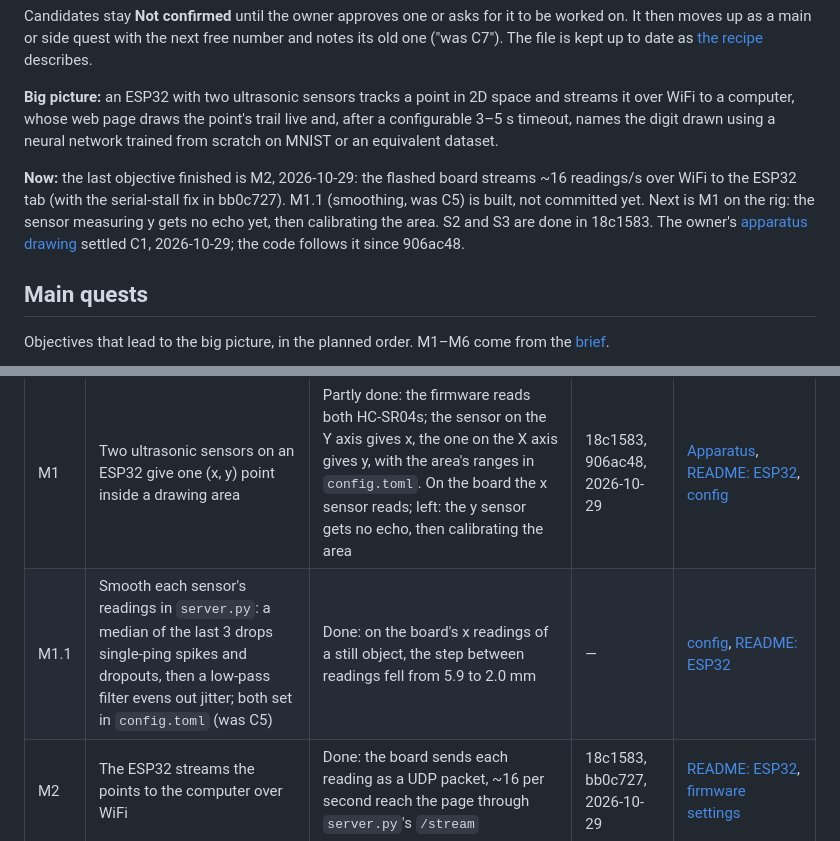
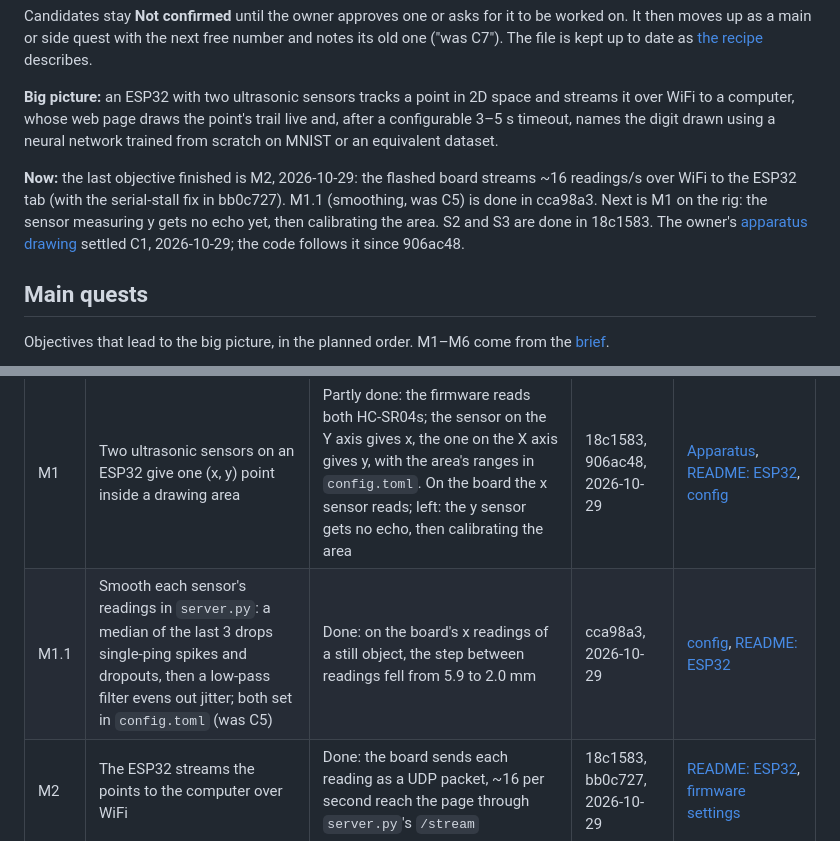
Before and after one commit to lesaf92/ultrasonic_mnist, a Markdown page: docs/plan.md, 2 parts joined by grey strips. GitHub-like rendering.

Commit message:
Plan: reference cca98a3 in the Git column
Co-Authored-By: Claude Opus 5.5 <noreply@anthropic.com>

```diff
--- a/docs/plan.md
+++ b/docs/plan.md
@@ -6,7 +6,7 @@ Candidates stay **Not confirmed** until the owner approves one or asks for it to
 
 **Big picture:** an ESP32 with two ultrasonic sensors tracks a point in 2D space and streams it over WiFi to a computer, whose web page draws the point's trail live and, after a configurable 3–5 s timeout, names the digit drawn using a neural network trained from scratch on MNIST or an equivalent dataset.
 
-**Now:** the last objective finished is M2, 2026-10-29: the flashed board streams ~16 readings/s over WiFi to the ESP32 tab (with the serial-stall fix in bb0c727). M1.1 (smoothing, was C5) is built, not committed yet. Next is M1 on the rig: the sensor measuring y gets no echo yet, then calibrating the area. S2 and S3 are done in 18c1583. The owner's [apparatus drawing](apparatus.jpeg) settled C1, 2026-10-29; the code follows it since 906ac48.
+**Now:** the last objective finished is M2, 2026-10-29: the flashed board streams ~16 readings/s over WiFi to the ESP32 tab (with the serial-stall fix in bb0c727). M1.1 (smoothing, was C5) is done in cca98a3. Next is M1 on the rig: the sensor measuring y gets no echo yet, then calibrating the area. S2 and S3 are done in 18c1583. The owner's [apparatus drawing](apparatus.jpeg) settled C1, 2026-10-29; the code follows it since 906ac48.
 
 ## Main quests
 
@@ -15,7 +15,7 @@ Objectives that lead to the big picture, in the planned order. M1–M6 come from
 | # | Objective | Status | Git | Documentation |
 |---|---|---|---|---|
 | M1 | Two ultrasonic sensors on an ESP32 give one (x, y) point inside a drawing area | Partly done: the firmware reads both HC-SR04s; the sensor on the Y axis gives x, the one on the X axis gives y, with the area's ranges in `config.toml`. On the board the x sensor reads; left: the y sensor gets no echo, then calibrating the area | 18c1583, 906ac48, 2026-10-29 | [Apparatus](apparatus.jpeg), [README: ESP32](../README.md#esp32), [config](../config.toml) |
-| M1.1 | Smooth each sensor's readings in `server.py`: a median of the last 3 drops single-ping spikes and dropouts, then a low-pass filter evens out jitter; both set in `config.toml` (was C5) | Done: on the board's x readings of a still object, the step between readings fell from 5.9 to 2.0 mm | — | [config](../config.toml), [README: ESP32](../README.md#esp32) |
+| M1.1 | Smooth each sensor's readings in `server.py`: a median of the last 3 drops single-ping spikes and dropouts, then a low-pass filter evens out jitter; both set in `config.toml` (was C5) | Done: on the board's x readings of a still object, the step between readings fell from 5.9 to 2.0 mm | cca98a3, 2026-10-29 | [config](../config.toml), [README: ESP32](../README.md#esp32) |
 | M2 | The ESP32 streams the points to the computer over WiFi | Done: the board sends each reading as a UDP packet, ~16 per second reach the page through `server.py`'s `/stream` | 18c1583, bb0c727, 2026-10-29 | [README: ESP32](../README.md#esp32), [firmware settings](../firmware/config.example.h) |
 | M3 | A web page on the computer draws the trail in real time | Partly done: page with Mouse and ESP32 tabs; the ESP32 tab receives the board's readings; a real trail waits on M1 | e9c1862, 2026-10-28 | [README: run](../README.md#run) |
 | M4 | A trail ends after a fixed, configurable timeout (3–5 s) and becomes one digit drawing | Done; the timeout counts from the first point (C6 asks if that is right) | e9c1862, 2026-10-28 | [config](../config.toml) |
```
